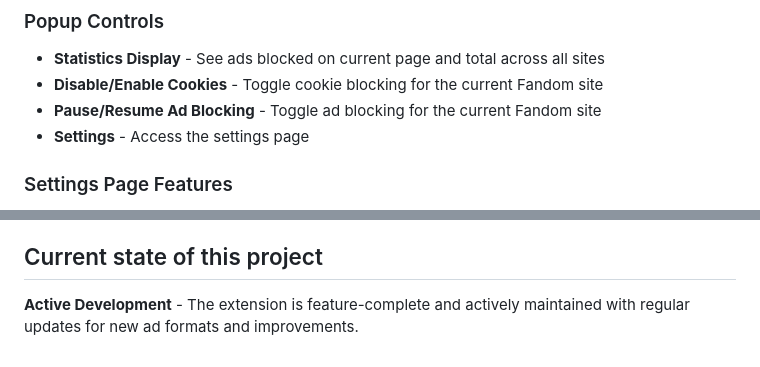
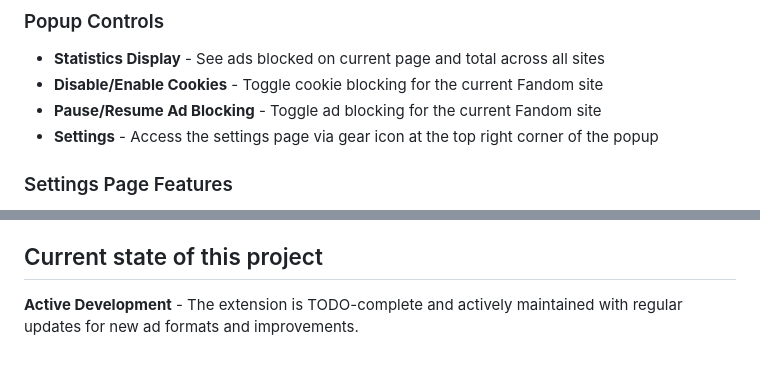
Before and after one commit to Spark4444/FandomAdBlocker, a Markdown page: README.md, 2 parts joined by grey strips. Rendered like a GitHub page.

Commit message:
Update some of the text in readme.md

```diff
--- a/README.md
+++ b/README.md
@@ -80,7 +80,7 @@ git clone https://github.com/Spark4444/FandomAdBlocker
 * **Statistics Display** - See ads blocked on current page and total across all sites
 * **Disable/Enable Cookies** - Toggle cookie blocking for the current Fandom site
 * **Pause/Resume Ad Blocking** - Toggle ad blocking for the current Fandom site
-* **Settings** - Access the settings page
+* **Settings** - Access the settings page via gear icon at the top right corner of the popup
 
 ### Settings Page Features
 * **General Settings** - Configure self-promotion ad visibility
@@ -96,4 +96,4 @@ git clone https://github.com/Spark4444/FandomAdBlocker
 * Clear all data anytime from the settings page
 
 ## Current state of this project
-**Active Development** - The extension is feature-complete and actively maintained with regular updates for new ad formats and improvements.
+**Active Development** - The extension is TODO-complete and actively maintained with regular updates for new ad formats and improvements.
```
